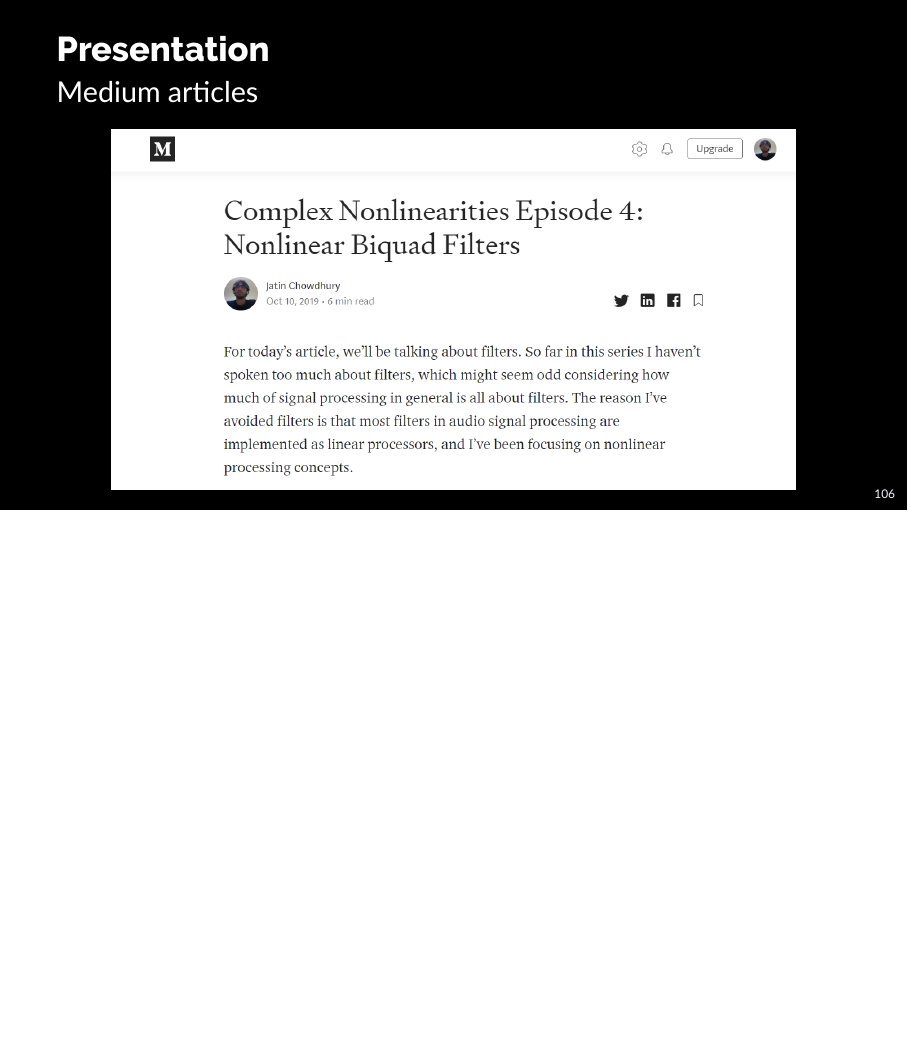
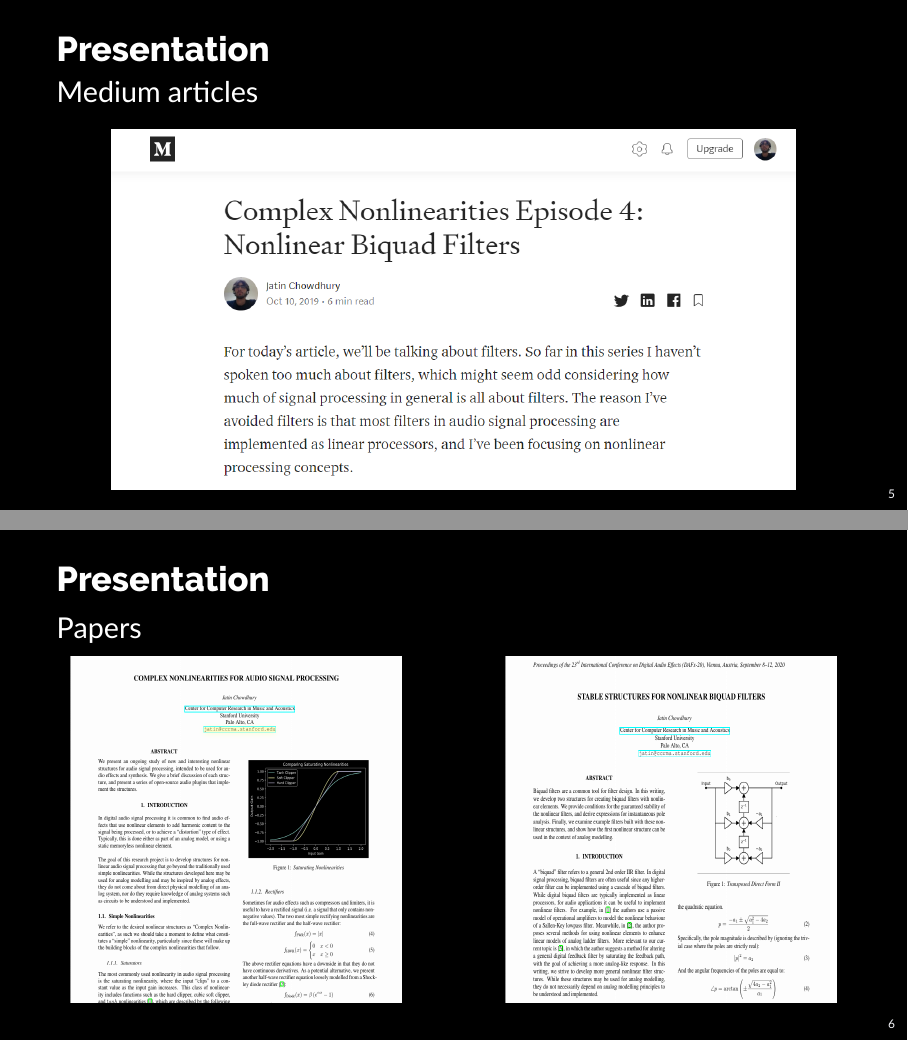
Before and after one commit to jatinchowdhury18/ComplexNonlinearities, LaTeX slides (Presentation/present.tex, which reads Presentation/slides/conclusion.tex): page 106 of 108 before the commit and pages 5 and 6 of 8 after it, the two joined at a grey line, the shorter picture padded with empty space. Compiled offline with XeLaTeX; a missing font is replaced by an installed copy or a similar font.

Commit message:
Add papers to presentation conclusion [ci skip]

```diff
--- a/Presentation/slides/conclusion.tex
+++ b/Presentation/slides/conclusion.tex
@@ -33,6 +33,26 @@
 \end{frame}
 
 \begin{frame}{Presentation}
+    Papers
+    \vspace{-1ex}
+    \begin{columns}
+        \begin{column}{0.5\linewidth}
+            \hspace{-1ex}
+            \begin{figure}
+                \centering
+                \includegraphics[height=2.4in,width=2.3in]{Figures/paper1}
+            \end{figure}
+        \end{column}
+        \begin{column}{0.5\linewidth}
+            \begin{figure}
+                \centering
+                \includegraphics[height=2.4in,width=2.3in]{Figures/paper2}
+            \end{figure}
+        \end{column}
+    \end{columns}
+\end{frame}
+
+\begin{frame}{Presentation}
     Links:
     \begin{itemize}
         \item \url{https://github.com/jatinchowdhury18/ComplexNonlinearities}
```
Also changed, not shown: Presentation/present.tex (+10 -10 lines), Presentation/420_present.pdf, Presentation/Figures/paper1.png (added), Presentation/Figures/paper2.png (added), Presentation/present.pdf.
